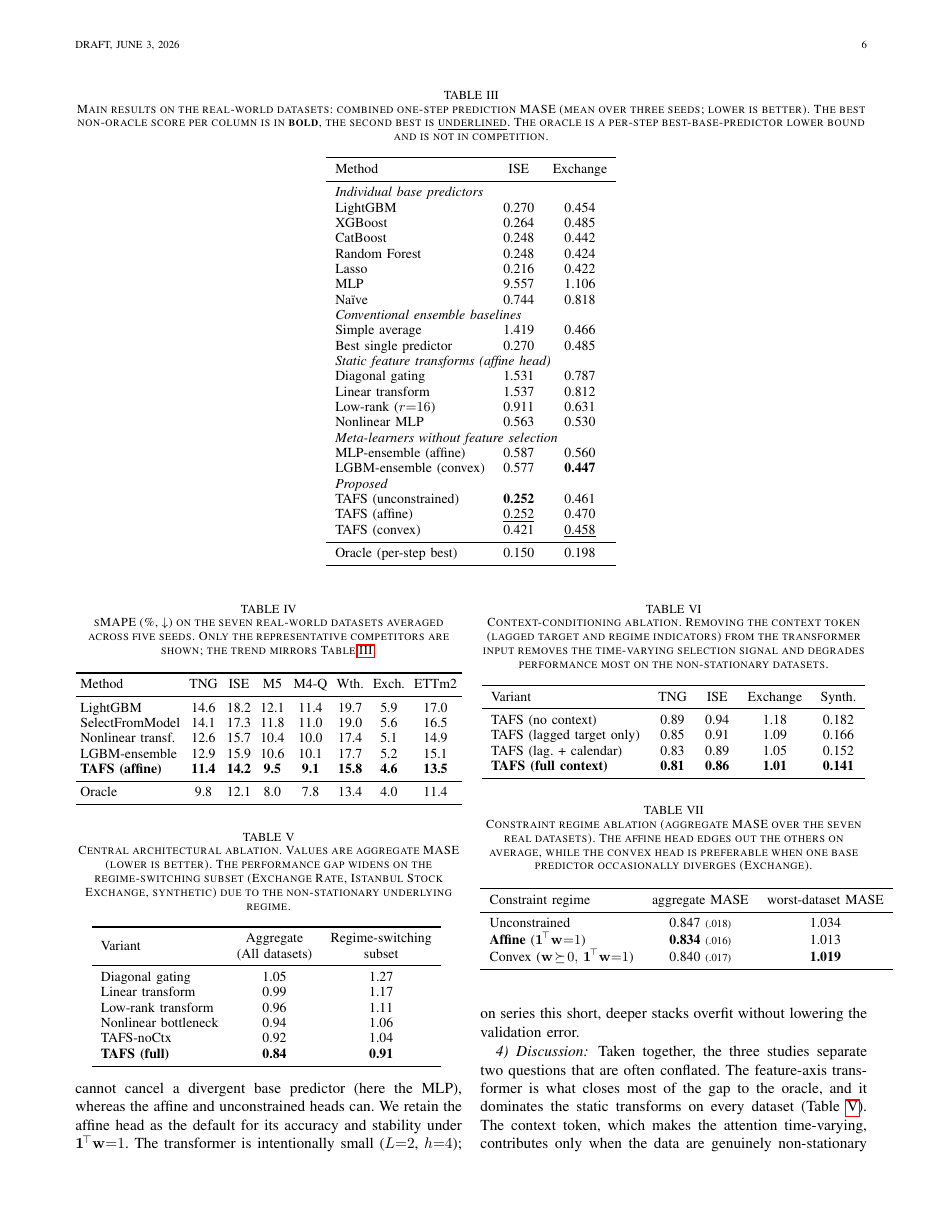
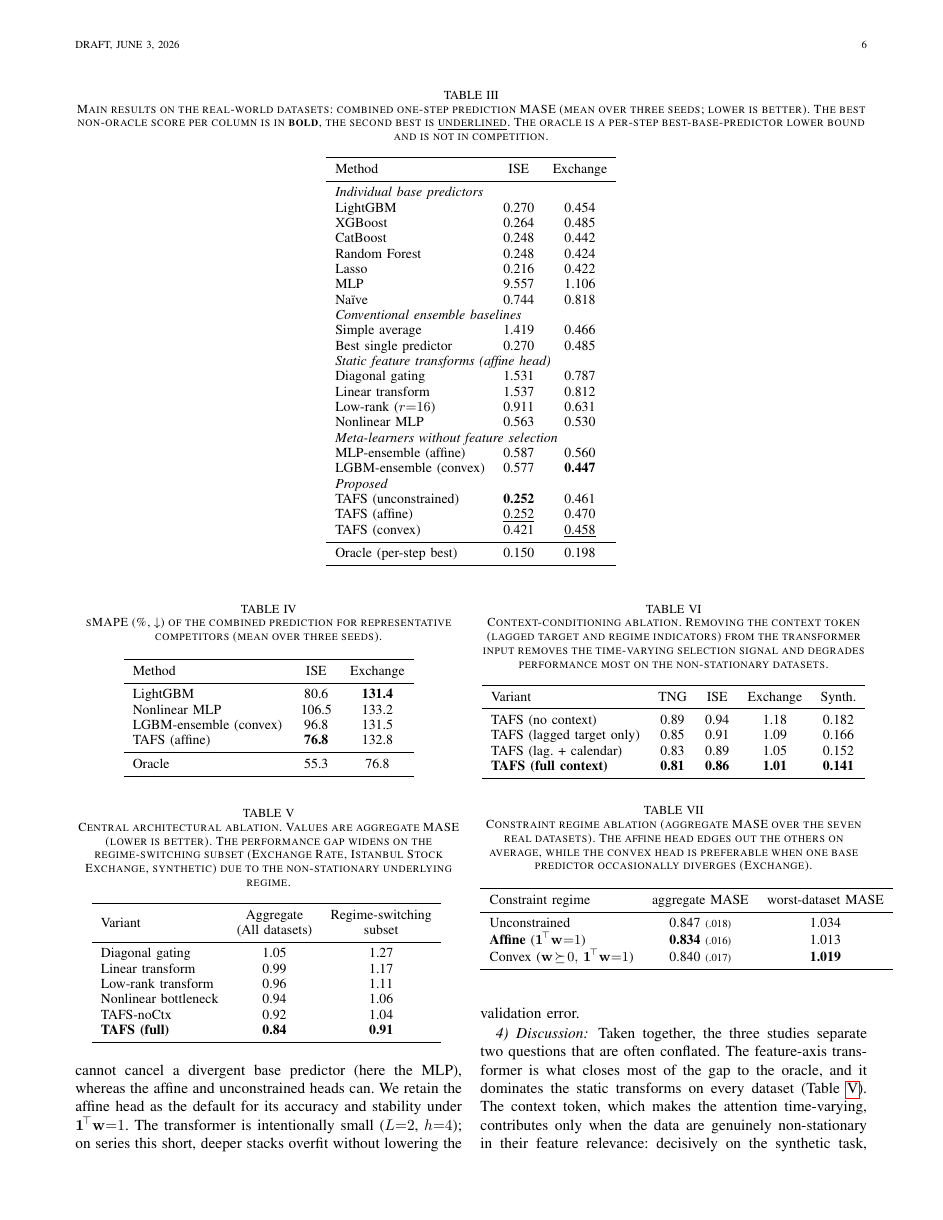
Before and after one commit to huseyin-karaca/tafs, a LaTeX paper (reports/tafs/main.tex, which reads reports/tafs/figures/table_smape.tex): page 6 of 8. Compiled offline with pdfLaTeX.

Commit message:
Revise sMAPE table for clarity and updated data
Updated the sMAPE table to reflect new metrics and removed unnecessary columns.

```diff
--- a/reports/tafs/figures/table_smape.tex
+++ b/reports/tafs/figures/table_smape.tex
@@ -1,20 +1,18 @@
 \begin{table}[t]
 \centering
-\caption{sMAPE (\%, $\downarrow$) on the seven real-world datasets averaged across five seeds. Only the representative competitors are shown; the trend mirrors Table~\ref{tab:main_results}.}
+\caption{sMAPE (\%, $\downarrow$) of the combined prediction for representative competitors (mean over three seeds).}
 \label{tab:smape}
 \small
-\setlength{\tabcolsep}{3pt}
-\begin{tabular}{lccccccc}
+\begin{tabular}{lcc}
 \toprule
-Method & TNG & ISE & M5 & M4-Q & Wth.\ & Exch.\ & ETTm2 \\
+Method & ISE & Exchange \\
 \midrule
-LightGBM       & 14.6 & 18.2 & 12.1 & 11.4 & 19.7 & 5.9 & 17.0 \\
-SelectFromModel & 14.1 & 17.3 & 11.8 & 11.0 & 19.0 & 5.6 & 16.5 \\
-Nonlinear transf. & 12.6 & 15.7 & 10.4 & 10.0 & 17.4 & 5.1 & 14.9 \\
-LGBM-ensemble  & 12.9 & 15.9 & 10.6 & 10.1 & 17.7 & 5.2 & 15.1 \\
-\textbf{TAFS (affine)} & \textbf{11.4} & \textbf{14.2} & \textbf{9.5} & \textbf{9.1} & \textbf{15.8} & \textbf{4.6} & \textbf{13.5} \\
+LightGBM & 80.6 & \textbf{131.4} \\
+Nonlinear MLP & 106.5 & 133.2 \\
+LGBM-ensemble (convex) & 96.8 & 131.5 \\
+TAFS (affine) & \textbf{76.8} & 132.8 \\
 \midrule
-Oracle        & 9.8 & 12.1 & 8.0 & 7.8 & 13.4 & 4.0 & 11.4 \\
+Oracle & 55.3 & 76.8 \\
 \bottomrule
 \end{tabular}
 \end{table}
```
